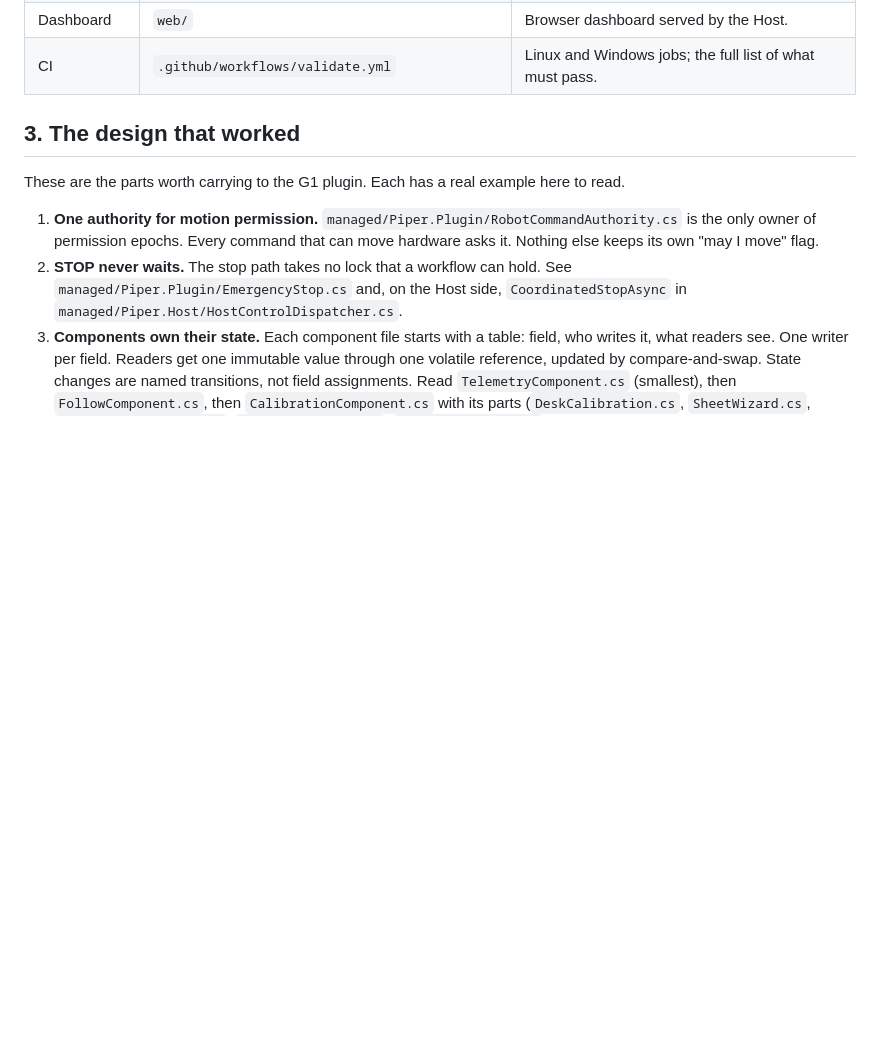
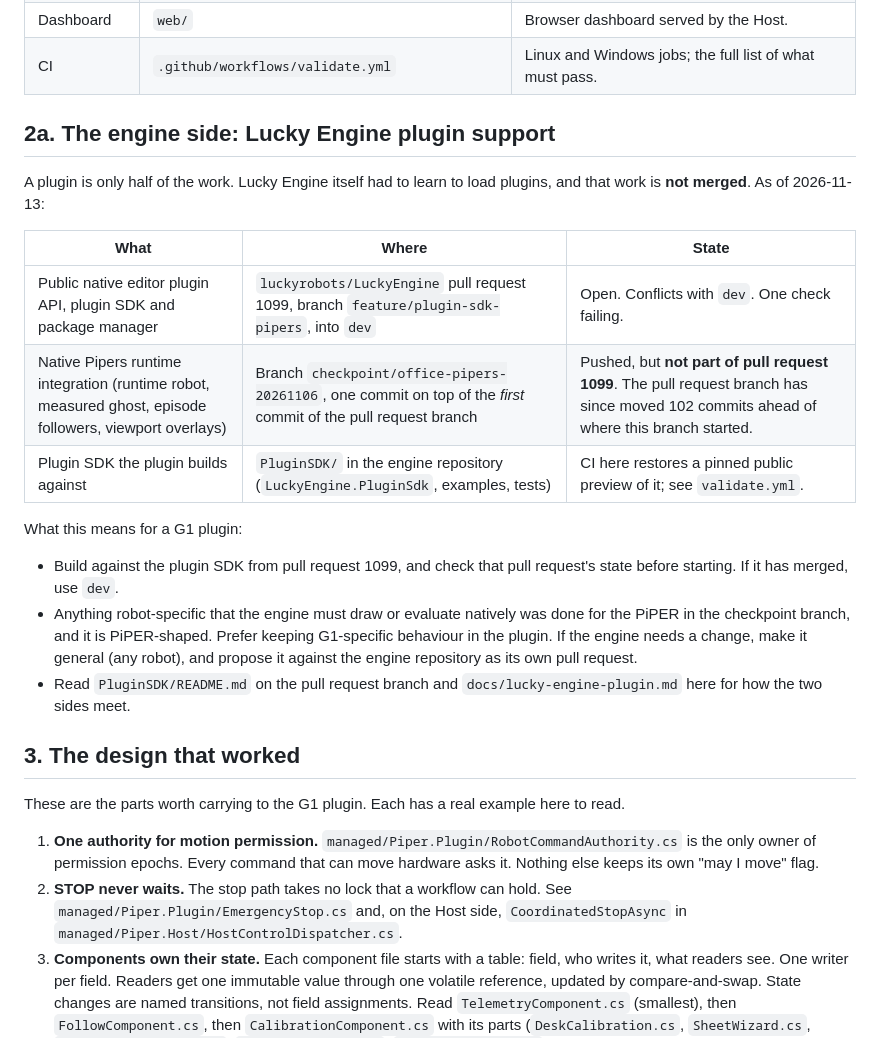
Before and after one commit to luckyrobots/piper-direct-c, a Markdown page: docs/g1-plugin-handoff.md, the part around the change. Rendered like a GitHub page; blank space fills up the shorter version.

Commit message:
Describe the engine-side plugin work in the G1 handoff
Co-Authored-By: Claude <noreply@anthropic.com>

```diff
--- a/docs/g1-plugin-handoff.md
+++ b/docs/g1-plugin-handoff.md
@@ -41,6 +41,29 @@ A controller for AgileX PiPER arms with Pika grippers, driven from Lucky Engine.
 | Test kit | `managed/Testing/TestKit.cs` | The shared check helpers every managed test suite uses. |
 | Dashboard | `web/` | Browser dashboard served by the Host. |
 | CI | `.github/workflows/validate.yml` | Linux and Windows jobs; the full list of what must pass. |
+
+## 2a. The engine side: Lucky Engine plugin support
+
+A plugin is only half of the work. Lucky Engine itself had to learn to load
+plugins, and that work is **not merged**. As of 2026-11-13:
+
+| What | Where | State |
+|---|---|---|
+| Public native editor plugin API, plugin SDK and package manager | `luckyrobots/LuckyEngine` pull request 1099, branch `feature/plugin-sdk-pipers`, into `dev` | Open. Conflicts with `dev`. One check failing. |
+| Native Pipers runtime integration (runtime robot, measured ghost, episode followers, viewport overlays) | Branch `checkpoint/office-pipers-20261106`, one commit on top of the *first* commit of the pull request branch | Pushed, but **not part of pull request 1099**. The pull request branch has since moved 102 commits ahead of where this branch started. |
+| Plugin SDK the plugin builds against | `PluginSDK/` in the engine repository (`LuckyEngine.PluginSdk`, examples, tests) | CI here restores a pinned public preview of it; see `validate.yml`. |
+
+What this means for a G1 plugin:
+
+- Build against the plugin SDK from pull request 1099, and check that pull
+  request's state before starting. If it has merged, use `dev`.
+- Anything robot-specific that the engine must draw or evaluate natively was
+  done for the PiPER in the checkpoint branch, and it is PiPER-shaped. Prefer
+  keeping G1-specific behaviour in the plugin. If the engine needs a change,
+  make it general (any robot), and propose it against the engine repository as
+  its own pull request.
+- Read `PluginSDK/README.md` on the pull request branch and
+  `docs/lucky-engine-plugin.md` here for how the two sides meet.
 
 ## 3. The design that worked
 
```
